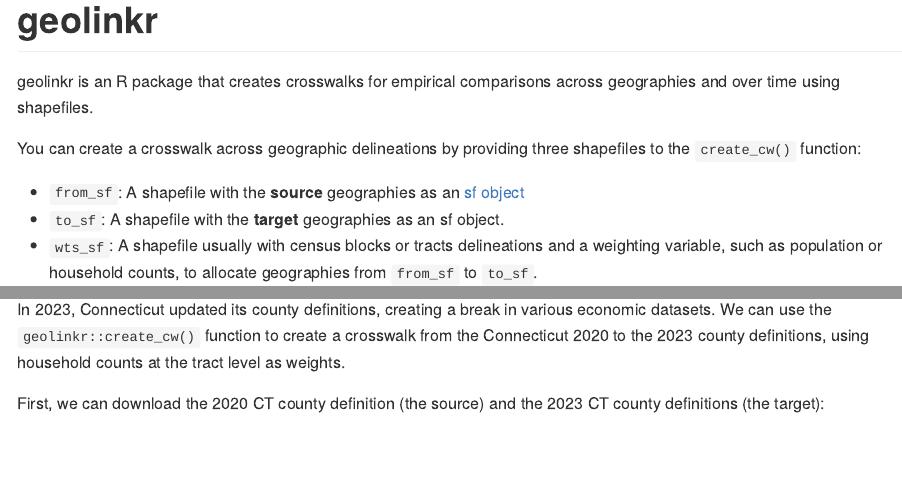
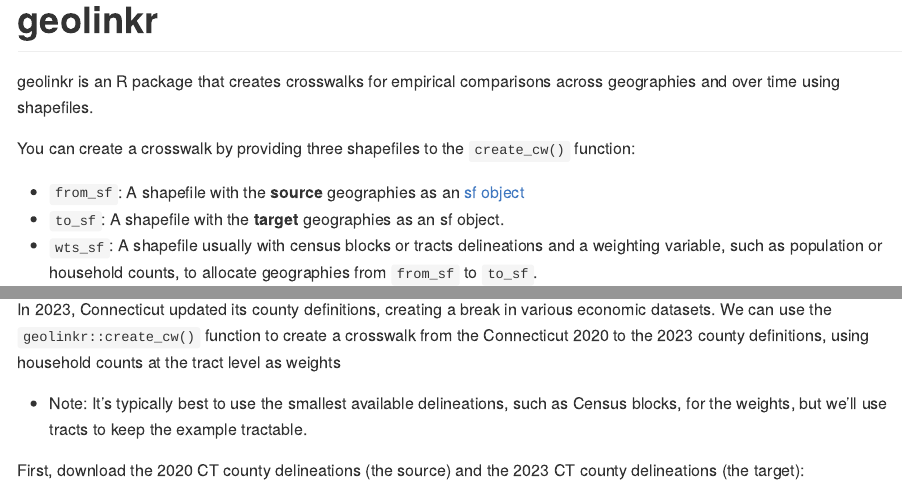
Before and after one commit to ChandlerLutz/geolinkr, an R Markdown document (README.Rmd): the page in a window 1100 px wide, from its top, and a second part further down, joined at a grey line. The pictures show the output file README.md that the author committed with the source, drawn offline in the style of GitHub; long lines of code are wrapped.

Commit message:
Update readme

````diff
--- a/README.Rmd
+++ b/README.Rmd
@@ -17,7 +17,7 @@
 
 geolinkr is an R package that creates crosswalks for empirical comparisons across geographies and over time using shapefiles.
 
-You can create a crosswalk across geographic delineations by providing three shapefiles to the `create_cw()` function:
+You can create a crosswalk by providing three shapefiles to the `create_cw()` function:
 
 - `from_sf`: A shapefile with the **source** geographies as an [sf object](https://github.com/r-spatial/sf?tab=readme-ov-file#simple-features-for-r)
 - `to_sf`: A shapefile with the **target** geographies as an sf object.
@@ -35,9 +35,11 @@
 
 ## Examples
 
-In 2023, Connecticut updated its county definitions, creating a break in various economic datasets. We can use the `geolinkr::create_cw()` function to create a crosswalk from the Connecticut 2020 to the 2023 county definitions, using household counts at the tract level as weights.
+In 2023, Connecticut updated its county definitions, creating a break in various economic datasets. We can use the `geolinkr::create_cw()` function to create a crosswalk from the Connecticut 2020 to the 2023 county definitions, using household counts at the tract level as weights
 
-First, we can download the 2020 CT county definition (the source) and the 2023 CT county definitions (the target):
+- Note: It's typically best to use the smallest available delineations, such as Census blocks, for the weights, but we'll use tracts to keep the example tractable.
+
+First, download the 2020 CT county delineations (the source) and the 2023 CT county delineations (the target):
 
 ```{r dwnld, warning=FALSE, message=FALSE}
 library(geolinkr)
````
Also changed, not shown: README.md, README.Rmd (4 more changed lines), 1 other file.
